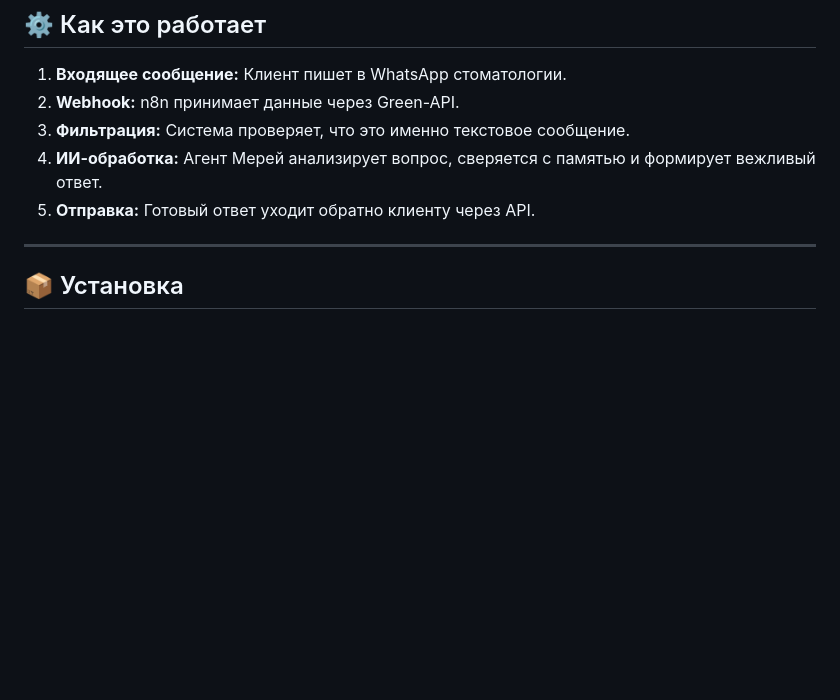
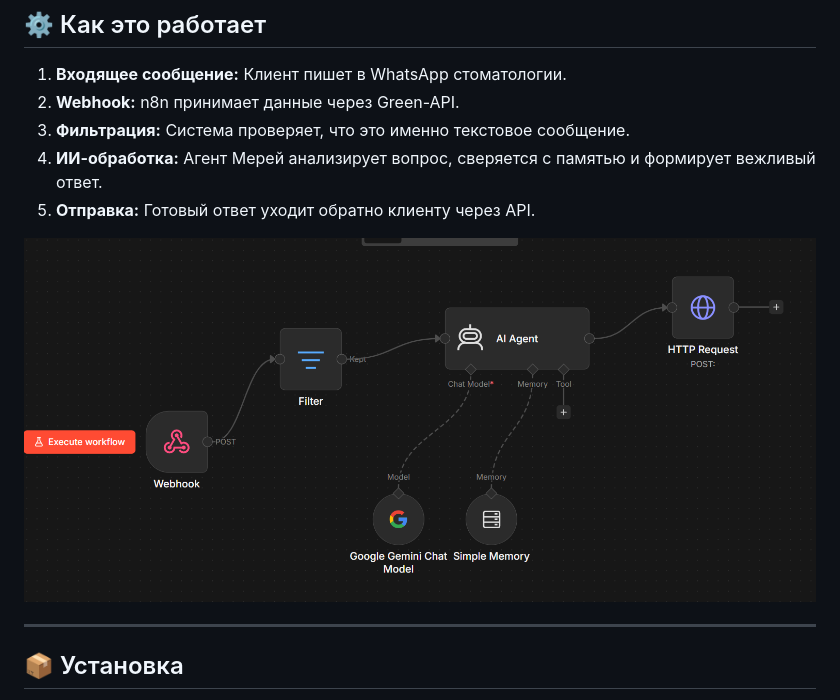
Before and after one commit to Lo03eR/n8n-whatsapp-ai-agent, a Markdown page: README.md, the part around the change. Rendered like a GitHub page; blank space fills up the shorter version.

Commit message:
Add workflow diagram for n8n
Добавлена схема воркфлоу n8n в документацию.

```diff
--- a/README.md
+++ b/README.md
@@ -34,6 +34,8 @@
 4. **ИИ-обработка:** Агент Мерей анализирует вопрос, сверяется с памятью и формирует вежливый ответ.
 5. **Отправка:** Готовый ответ уходит обратно клиенту через API.
 
+![Схема воркфлоу n8n](Снимок%20экрана%202026-05-15%20200353.png)
+
 ---
 
 ## 📦 Установка
```
